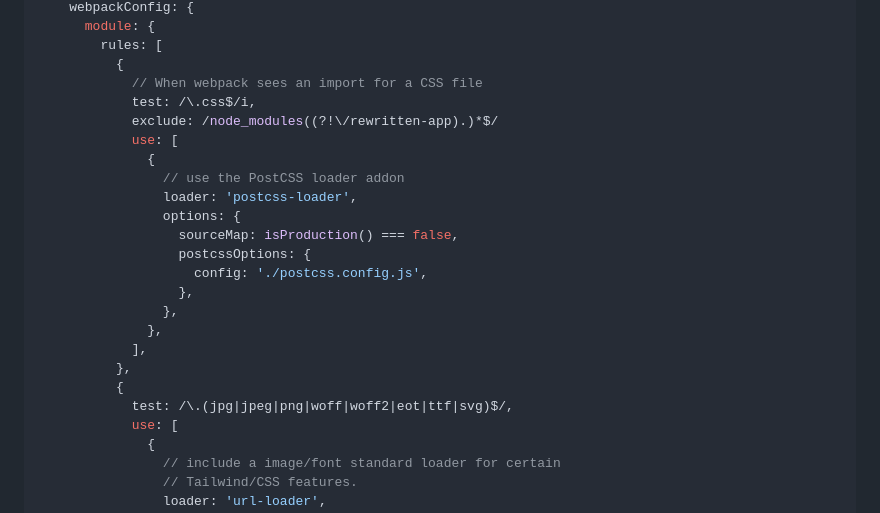
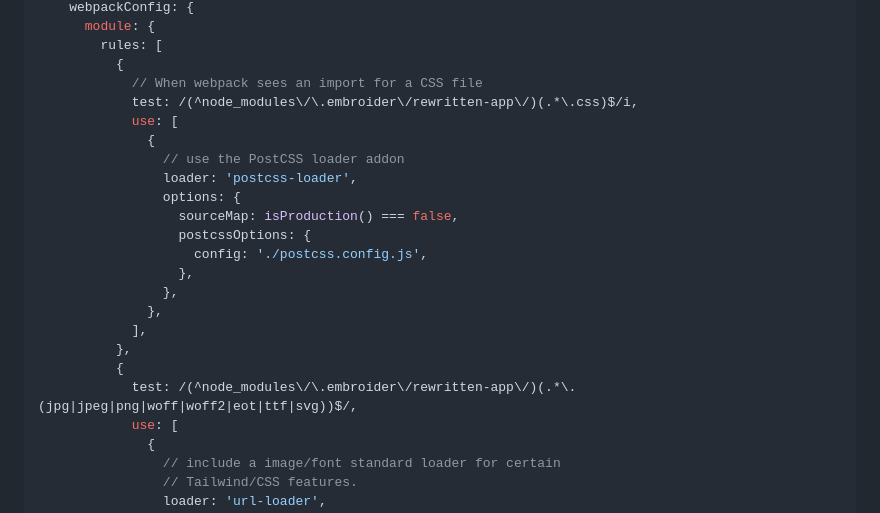
Before and after one commit to evoactivity/ember-modern-css, a Markdown page: README.md, the part around the change. GitHub-like rendering.

```diff
--- a/README.md
+++ b/README.md
@@ -158,8 +158,7 @@ return require('@embroider/compat').compatBuild(app, Webpack, {
         rules: [
           {
             // When webpack sees an import for a CSS file
-            test: /\.css$/i,
-            exclude: /node_modules((?!\/rewritten-app).)*$/
+            test: /(^node_modules\/\.embroider\/rewritten-app\/)(.*\.css)$/i,
             use: [
               {
                 // use the PostCSS loader addon
@@ -174,7 +173,7 @@ return require('@embroider/compat').compatBuild(app, Webpack, {
             ],
           },
           {
-            test: /\.(jpg|jpeg|png|woff|woff2|eot|ttf|svg)$/,
+            test: /(^node_modules\/\.embroider\/rewritten-app\/)(.*\.(jpg|jpeg|png|woff|woff2|eot|ttf|svg))$/,
             use: [
               {
                 // include a image/font standard loader for certain
```
